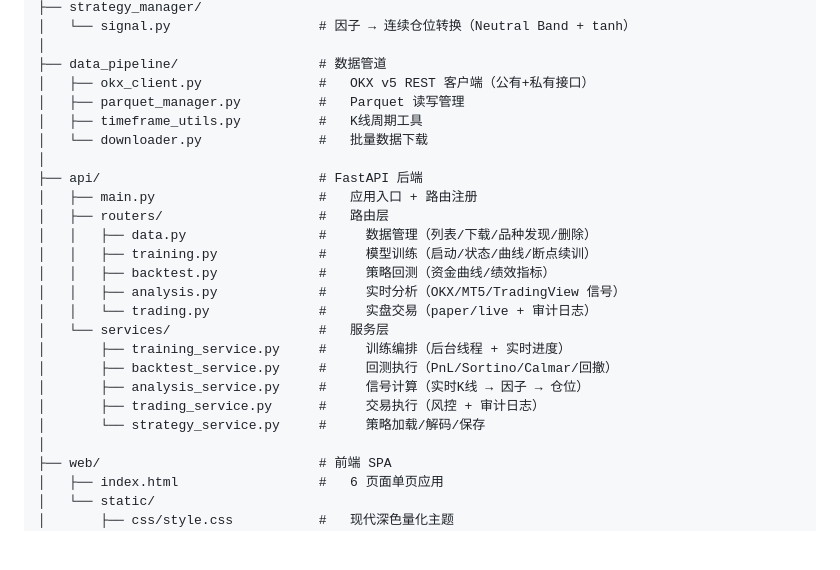
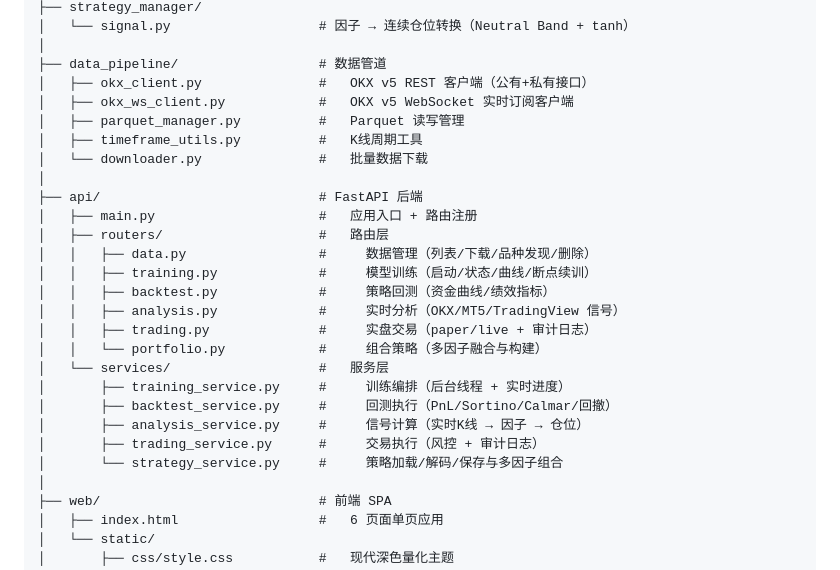
Before and after one commit to oficcejo/alphapilot, a Markdown page: README.md, the part around the change. GitHub-like rendering; blank space fills up the shorter version.

Commit message:
docs: update README.md directory structure and features

```diff
--- a/README.md
+++ b/README.md
@@ -113,6 +113,7 @@ okx-alpha-pilot/
 │
 ├── data_pipeline/                  # 数据管道
 │   ├── okx_client.py               #   OKX v5 REST 客户端（公有+私有接口）
+│   ├── okx_ws_client.py            #   OKX v5 WebSocket 实时订阅客户端
 │   ├── parquet_manager.py          #   Parquet 读写管理
 │   ├── timeframe_utils.py          #   K线周期工具
 │   └── downloader.py               #   批量数据下载
@@ -124,13 +125,14 @@ okx-alpha-pilot/
 │   │   ├── training.py             #     模型训练（启动/状态/曲线/断点续训）
 │   │   ├── backtest.py             #     策略回测（资金曲线/绩效指标）
 │   │   ├── analysis.py             #     实时分析（OKX/MT5/TradingView 信号）
-│   │   └── trading.py              #     实盘交易（paper/live + 审计日志）
+│   │   ├── trading.py              #     实盘交易（paper/live + 审计日志）
+│   │   └── portfolio.py            #     组合策略（多因子融合与构建）
 │   └── services/                   #   服务层
 │       ├── training_service.py     #     训练编排（后台线程 + 实时进度）
 │       ├── backtest_service.py     #     回测执行（PnL/Sortino/Calmar/回撤）
 │       ├── analysis_service.py     #     信号计算（实时K线 → 因子 → 仓位）
 │       ├── trading_service.py      #     交易执行（风控 + 审计日志）
-│       └── strategy_service.py     #     策略加载/解码/保存
+│       └── strategy_service.py     #     策略加载/解码/保存与多因子组合
 │
 ├── web/                            # 前端 SPA
 │   ├── index.html                  #   6 页面单页应用
```
